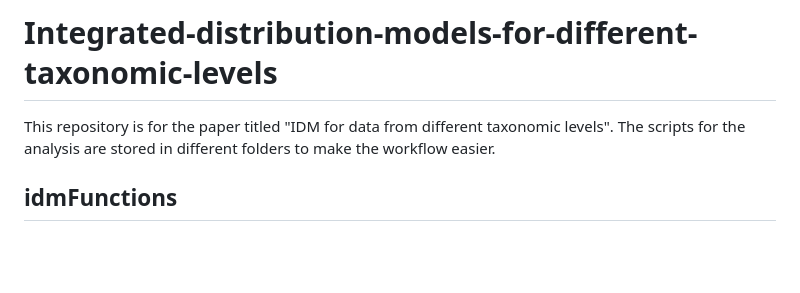
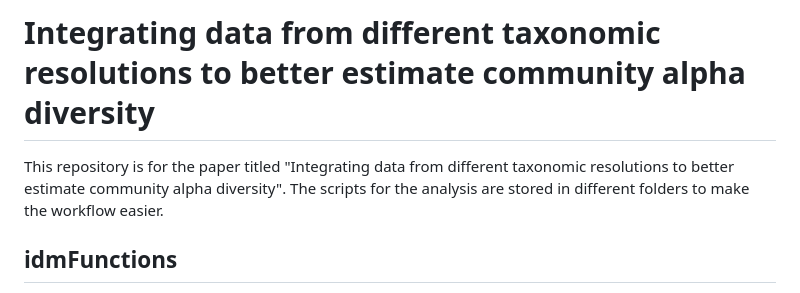
Before and after one commit to Peprah94/Integrated-distribution-models-for-different-taxonomic-levels, a Markdown page: README.md, the part around the change. GitHub-like rendering; blank space fills up the shorter version.

```diff
--- a/README.md
+++ b/README.md
@@ -1,6 +1,6 @@
-# Integrated-distribution-models-for-different-taxonomic-levels
+# Integrating data from different taxonomic resolutions to better estimate community alpha diversity
 
-This repository is for the paper titled "IDM for data from different taxonomic levels". The scripts for the analysis are stored in different folders to make the workflow easier.
+This repository is for the paper titled "Integrating data from different taxonomic resolutions to better estimate community alpha diversity". The scripts for the analysis are stored in different folders to make the workflow easier.
 
 ## idmFunctions
 
```
